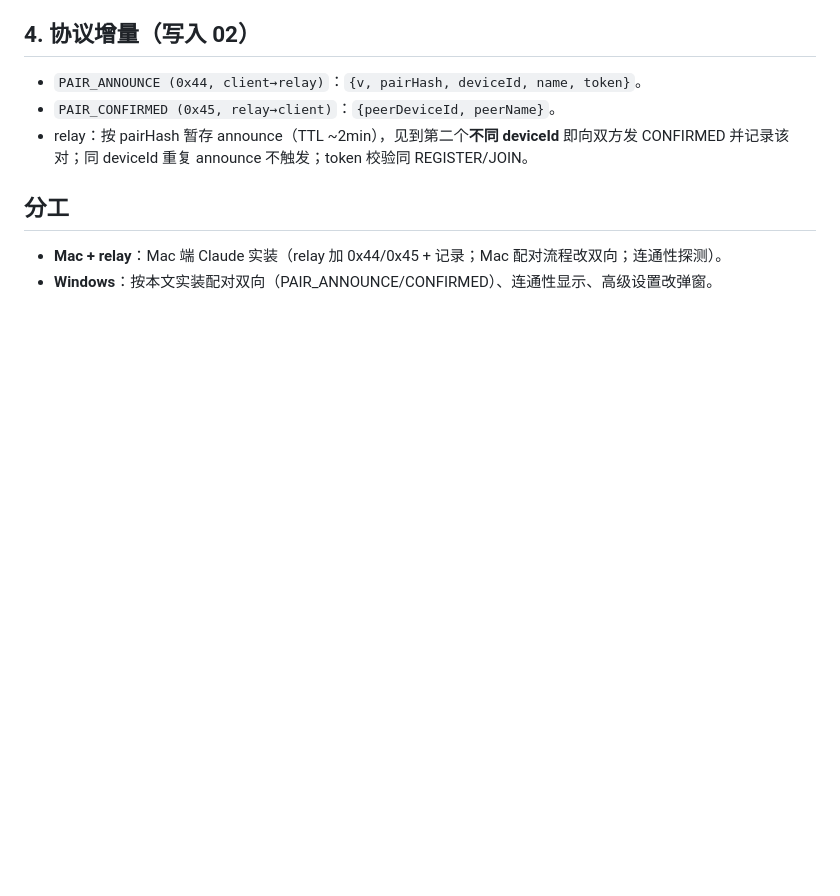
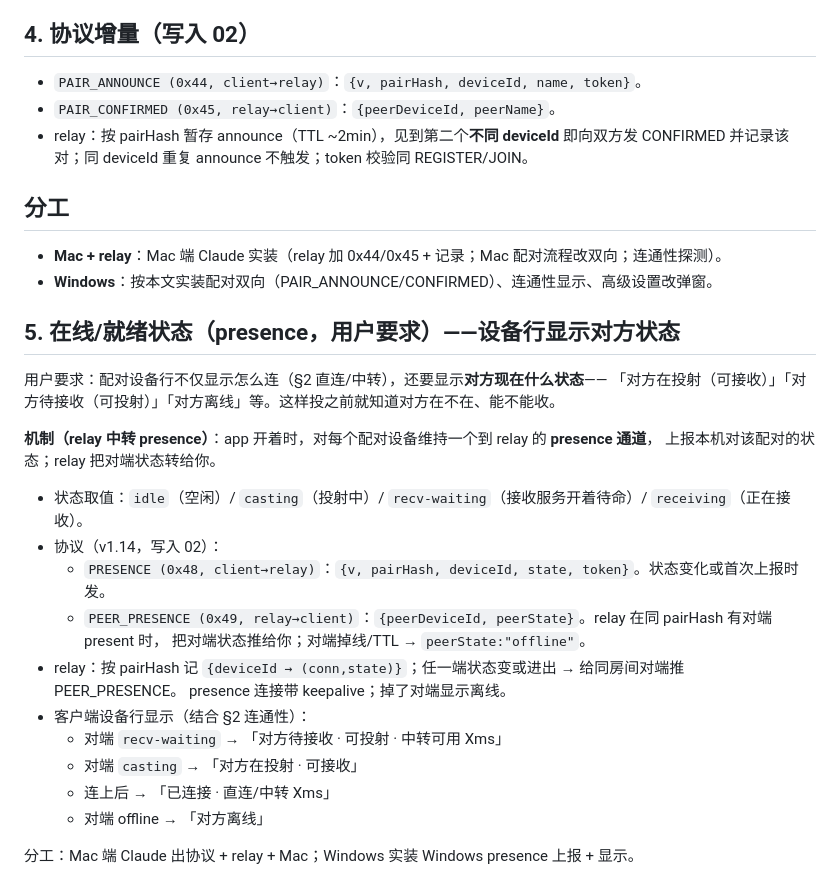
Before and after one commit to ghbhiee/netdisplay, a Markdown page: docs/11-pairing-and-connectivity.md, the part around the change. Rendered like a GitHub page; blank space fills up the shorter version.

Commit message:
spec: presence (docs/11 §5) — device row shows peer state (对方在投射/待接收/离线)
Per user: pairing rows must show the peer's live state so you know before casting
whether they're there/ready. Relay-mediated presence: each app keeps a presence
channel per device, reports idle/casting/recv-waiting/receiving; relay relays the
peer's state (PRESENCE 0x48 / PEER_PRESENCE 0x49). Combines with §2 connectivity.

Co-Authored-By: Claude Opus 4.8 <noreply@anthropic.com>

```diff
--- a/docs/11-pairing-and-connectivity.md
+++ b/docs/11-pairing-and-connectivity.md
@@ -56,3 +56,26 @@ tags: [netdisplay, pairing, connectivity, spec]
 
 - **Mac + relay**：Mac 端 Claude 实装（relay 加 0x44/0x45 + 记录；Mac 配对流程改双向；连通性探测）。
 - **Windows**：按本文实装配对双向（PAIR_ANNOUNCE/CONFIRMED）、连通性显示、高级设置改弹窗。
+
+## 5. 在线/就绪状态（presence，用户要求）——设备行显示对方状态
+
+用户要求：配对设备行不仅显示怎么连（§2 直连/中转），还要显示**对方现在什么状态**——
+「对方在投射（可接收）」「对方待接收（可投射）」「对方离线」等。这样投之前就知道对方在不在、能不能收。
+
+**机制（relay 中转 presence）**：app 开着时，对每个配对设备维持一个到 relay 的 **presence 通道**，
+上报本机对该配对的状态；relay 把对端状态转给你。
+
+- 状态取值：`idle`（空闲）/ `casting`（投射中）/ `recv-waiting`（接收服务开着待命）/ `receiving`（正在接收）。
+- 协议（v1.14，写入 02）：
+  - `PRESENCE (0x48, client→relay)`：`{v, pairHash, deviceId, state, token}`。状态变化或首次上报时发。
+  - `PEER_PRESENCE (0x49, relay→client)`：`{peerDeviceId, peerState}`。relay 在同 pairHash 有对端 present 时，
+    把对端状态推给你；对端掉线/TTL → `peerState:"offline"`。
+- relay：按 pairHash 记 `{deviceId → (conn,state)}`；任一端状态变或进出 → 给同房间对端推 PEER_PRESENCE。
+  presence 连接带 keepalive；掉了对端显示离线。
+- 客户端设备行显示（结合 §2 连通性）：
+  - 对端 `recv-waiting` → 「对方待接收 · 可投射 · 中转可用 Xms」
+  - 对端 `casting` → 「对方在投射 · 可接收」
+  - 连上后 → 「已连接 · 直连/中转 Xms」
+  - 对端 offline → 「对方离线」
+
+分工：Mac 端 Claude 出协议 + relay + Mac；Windows 实装 Windows presence 上报 + 显示。
```
